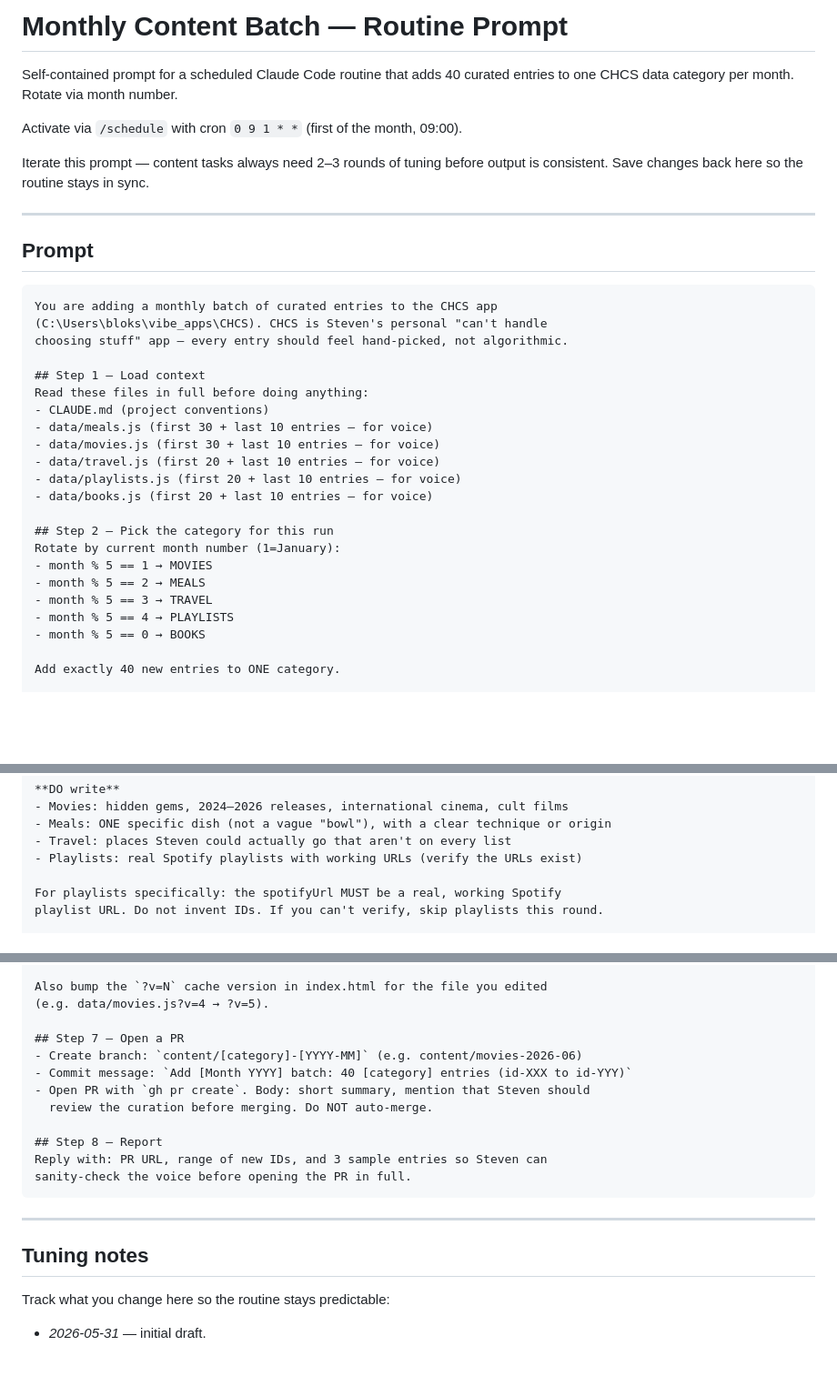
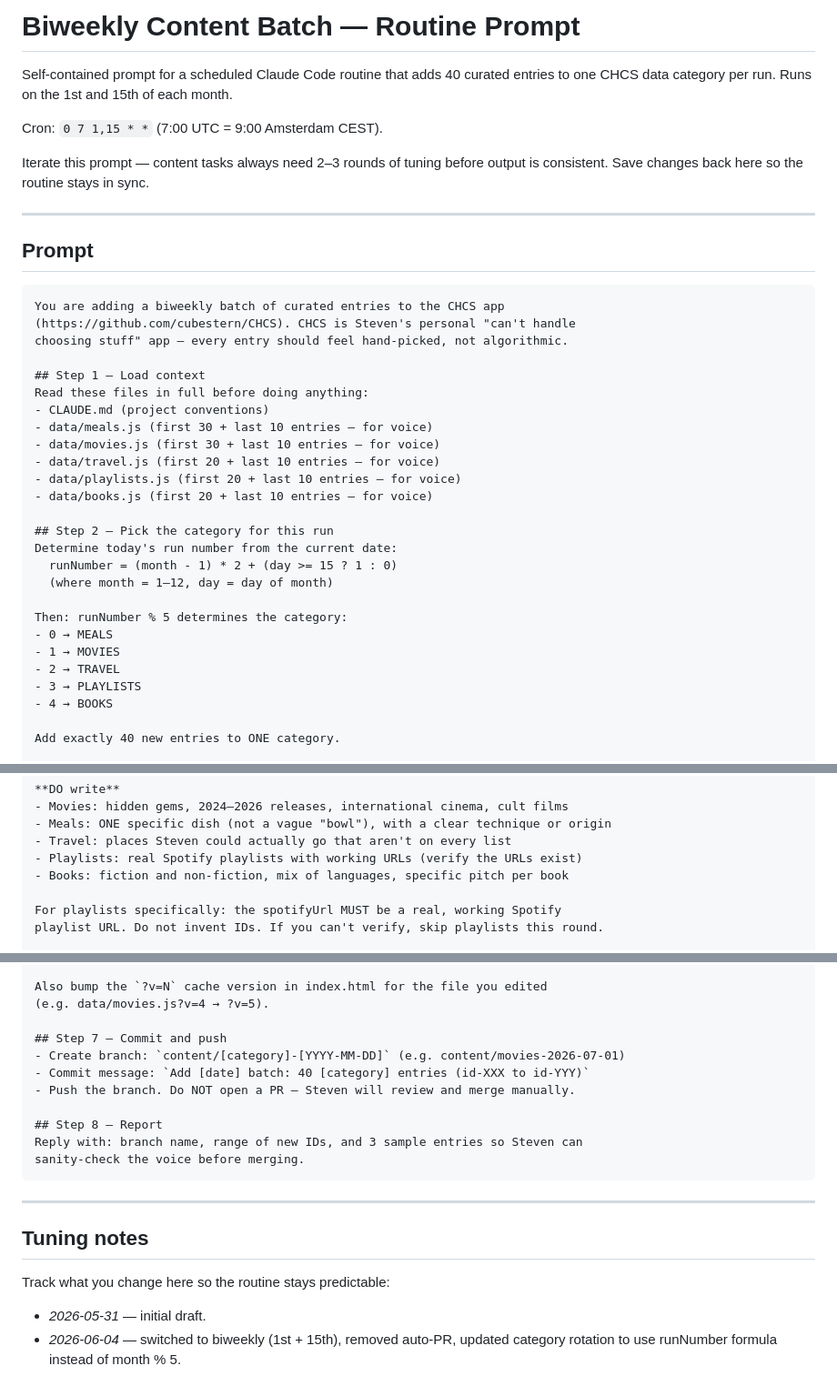
Before and after one commit to cubestern/CHCS, a Markdown page: routines/monthly-content-batch.md, 3 parts joined by grey strips. Shown at 91% size. Rendered like a GitHub page; blank space fills up the shorter version.

Commit message:
Update routine: biweekly schedule, no auto-PR, updated rotation formula

````diff
--- a/routines/monthly-content-batch.md
+++ b/routines/monthly-content-batch.md
@@ -1,9 +1,9 @@
-# Monthly Content Batch — Routine Prompt
+# Biweekly Content Batch — Routine Prompt
 
 Self-contained prompt for a scheduled Claude Code routine that adds 40 curated
-entries to one CHCS data category per month. Rotate via month number.
+entries to one CHCS data category per run. Runs on the 1st and 15th of each month.
 
-Activate via `/schedule` with cron `0 9 1 * *` (first of the month, 09:00).
+Cron: `0 7 1,15 * *` (7:00 UTC = 9:00 Amsterdam CEST).
 
 Iterate this prompt — content tasks always need 2–3 rounds of tuning before
 output is consistent. Save changes back here so the routine stays in sync.
@@ -13,8 +13,8 @@ output is consistent. Save changes back here so the routine stays in sync.
 ## Prompt
 
 ```
-You are adding a monthly batch of curated entries to the CHCS app
-(C:\Users\bloks\vibe_apps\CHCS). CHCS is Steven's personal "can't handle
+You are adding a biweekly batch of curated entries to the CHCS app
+(https://github.com/cubestern/CHCS). CHCS is Steven's personal "can't handle
 choosing stuff" app — every entry should feel hand-picked, not algorithmic.
 
 ## Step 1 — Load context
@@ -27,12 +27,16 @@ Read these files in full before doing anything:
 - data/books.js (first 20 + last 10 entries — for voice)
 
 ## Step 2 — Pick the category for this run
-Rotate by current month number (1=January):
-- month % 5 == 1 → MOVIES
-- month % 5 == 2 → MEALS
-- month % 5 == 3 → TRAVEL
-- month % 5 == 4 → PLAYLISTS
-- month % 5 == 0 → BOOKS
+Determine today's run number from the current date:
+  runNumber = (month - 1) * 2 + (day >= 15 ? 1 : 0)
+  (where month = 1–12, day = day of month)
+
+Then: runNumber % 5 determines the category:
+- 0 → MEALS
+- 1 → MOVIES
+- 2 → TRAVEL
+- 3 → PLAYLISTS
+- 4 → BOOKS
 
 Add exactly 40 new entries to ONE category.
 
@@ -70,6 +74,7 @@ Read 20 random existing entries before writing. Match the voice:
 - Meals: ONE specific dish (not a vague "bowl"), with a clear technique or origin
 - Travel: places Steven could actually go that aren't on every list
 - Playlists: real Spotify playlists with working URLs (verify the URLs exist)
+- Books: fiction and non-fiction, mix of languages, specific pitch per book
 
 For playlists specifically: the spotifyUrl MUST be a real, working Spotify
 playlist URL. Do not invent IDs. If you can't verify, skip playlists this round.
@@ -88,15 +93,14 @@ If there are issues, fix them. Common pitfalls:
 Also bump the `?v=N` cache version in index.html for the file you edited
 (e.g. data/movies.js?v=4 → ?v=5).
 
-## Step 7 — Open a PR
-- Create branch: `content/[category]-[YYYY-MM]` (e.g. content/movies-2026-06)
-- Commit message: `Add [Month YYYY] batch: 40 [category] entries (id-XXX to id-YYY)`
-- Open PR with `gh pr create`. Body: short summary, mention that Steven should
-  review the curation before merging. Do NOT auto-merge.
+## Step 7 — Commit and push
+- Create branch: `content/[category]-[YYYY-MM-DD]` (e.g. content/movies-2026-07-01)
+- Commit message: `Add [date] batch: 40 [category] entries (id-XXX to id-YYY)`
+- Push the branch. Do NOT open a PR — Steven will review and merge manually.
 
 ## Step 8 — Report
-Reply with: PR URL, range of new IDs, and 3 sample entries so Steven can
-sanity-check the voice before opening the PR in full.
+Reply with: branch name, range of new IDs, and 3 sample entries so Steven can
+sanity-check the voice before merging.
 ```
 
 ---
@@ -106,3 +110,5 @@ sanity-check the voice before opening the PR in full.
 Track what you change here so the routine stays predictable:
 
 - _2026-05-31_ — initial draft.
+- _2026-06-04_ — switched to biweekly (1st + 15th), removed auto-PR, updated
+  category rotation to use runNumber formula instead of month % 5.
````
